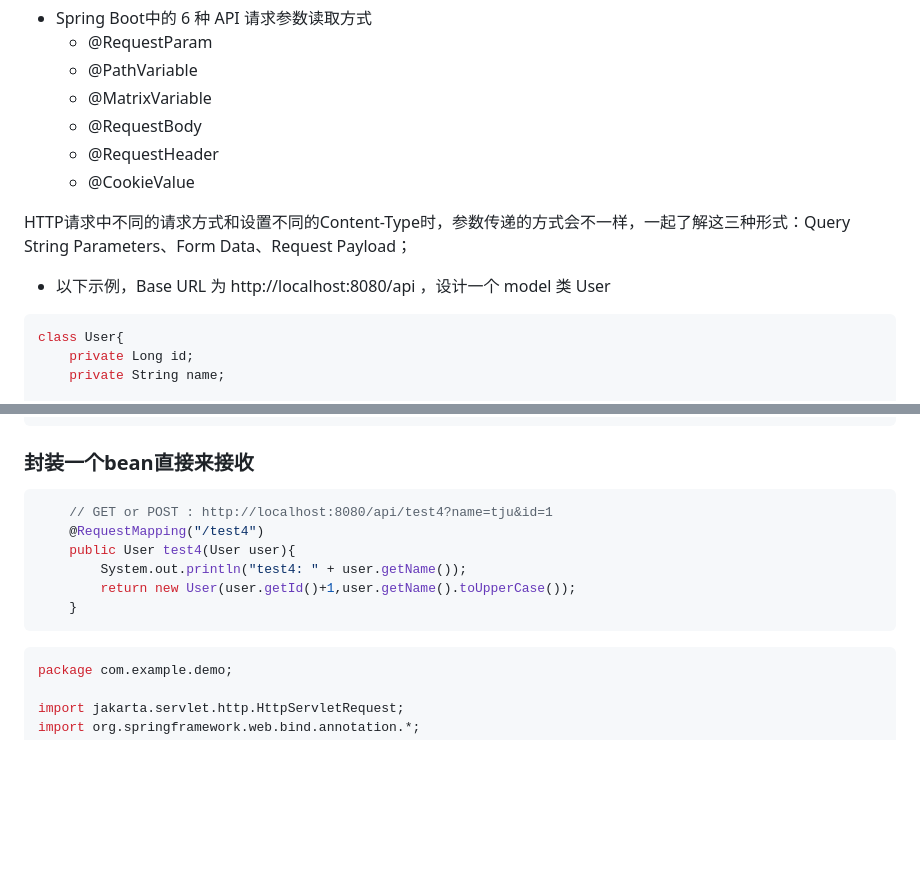
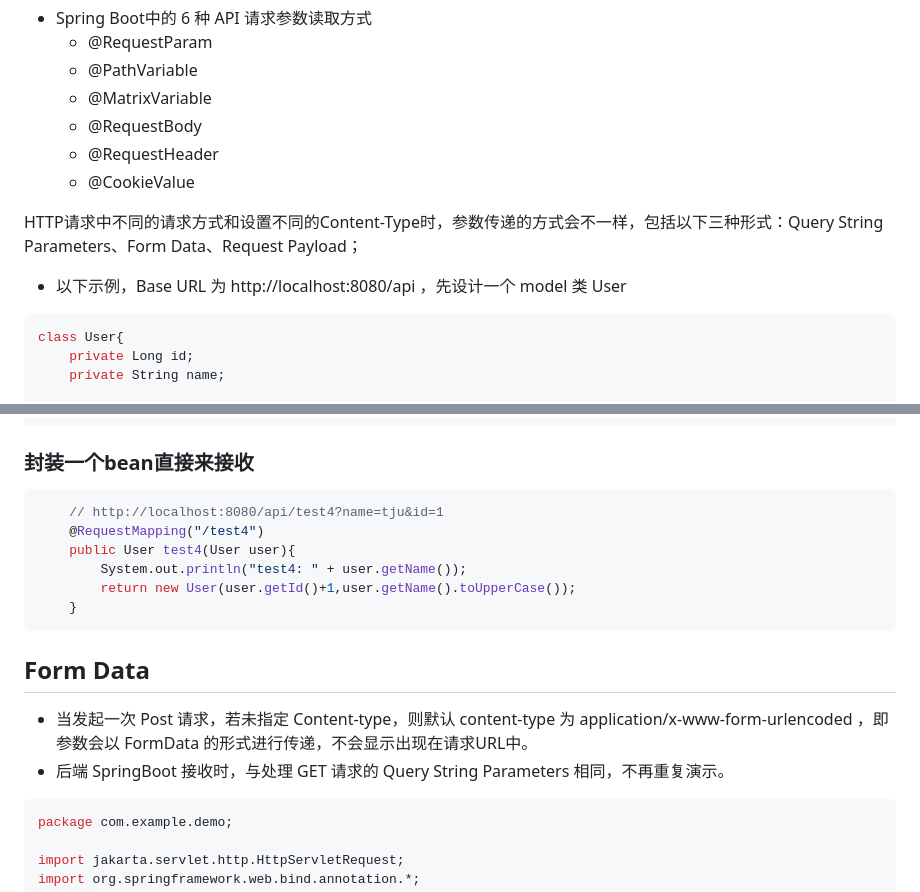
Before and after one commit to dzyz6/elm2, a Markdown page: docs/04.后端SpringBoot提供接口服务.md, 2 parts joined by grey strips. GitHub-like rendering; blank space fills up the shorter version.

Commit message:
update docs/04.后端SpringBoot提供接口服务.md.
Signed-off-by: 李罡 <ligang@tju.edu.cn>

````diff
--- a/docs/04.后端SpringBoot提供接口服务.md
+++ b/docs/04.后端SpringBoot提供接口服务.md
@@ -11,9 +11,9 @@
     - @RequestHeader
     - @CookieValue
 
-HTTP请求中不同的请求方式和设置不同的Content-Type时，参数传递的方式会不一样，一起了解这三种形式：Query String Parameters、Form Data、Request Payload；
+HTTP请求中不同的请求方式和设置不同的Content-Type时，参数传递的方式会不一样，包括以下三种形式：Query String Parameters、Form Data、Request Payload；
 
-- 以下示例，Base URL 为 http://localhost:8080/api ，设计一个 model 类 User
+- 以下示例，Base URL 为 http://localhost:8080/api ，先设计一个 model 类 User
 
 ```java
 class User{
@@ -85,13 +85,18 @@ class User{
 
 ### 封装一个bean直接来接收
 ```java
-    // GET or POST : http://localhost:8080/api/test4?name=tju&id=1
+    // http://localhost:8080/api/test4?name=tju&id=1
     @RequestMapping("/test4")
     public User test4(User user){
         System.out.println("test4: " + user.getName());
         return new User(user.getId()+1,user.getName().toUpperCase());
     }
 ```
+
+## Form Data
+
+- 当发起一次 Post 请求，若未指定 Content-type，则默认 content-type 为 application/x-www-form-urlencoded ，即参数会以 FormData 的形式进行传递，不会显示出现在请求URL中。
+- 后端 SpringBoot 接收时，与处理 GET 请求的 Query String Parameters 相同，不再重复演示。
 
 ```java
 package com.example.demo;
````
